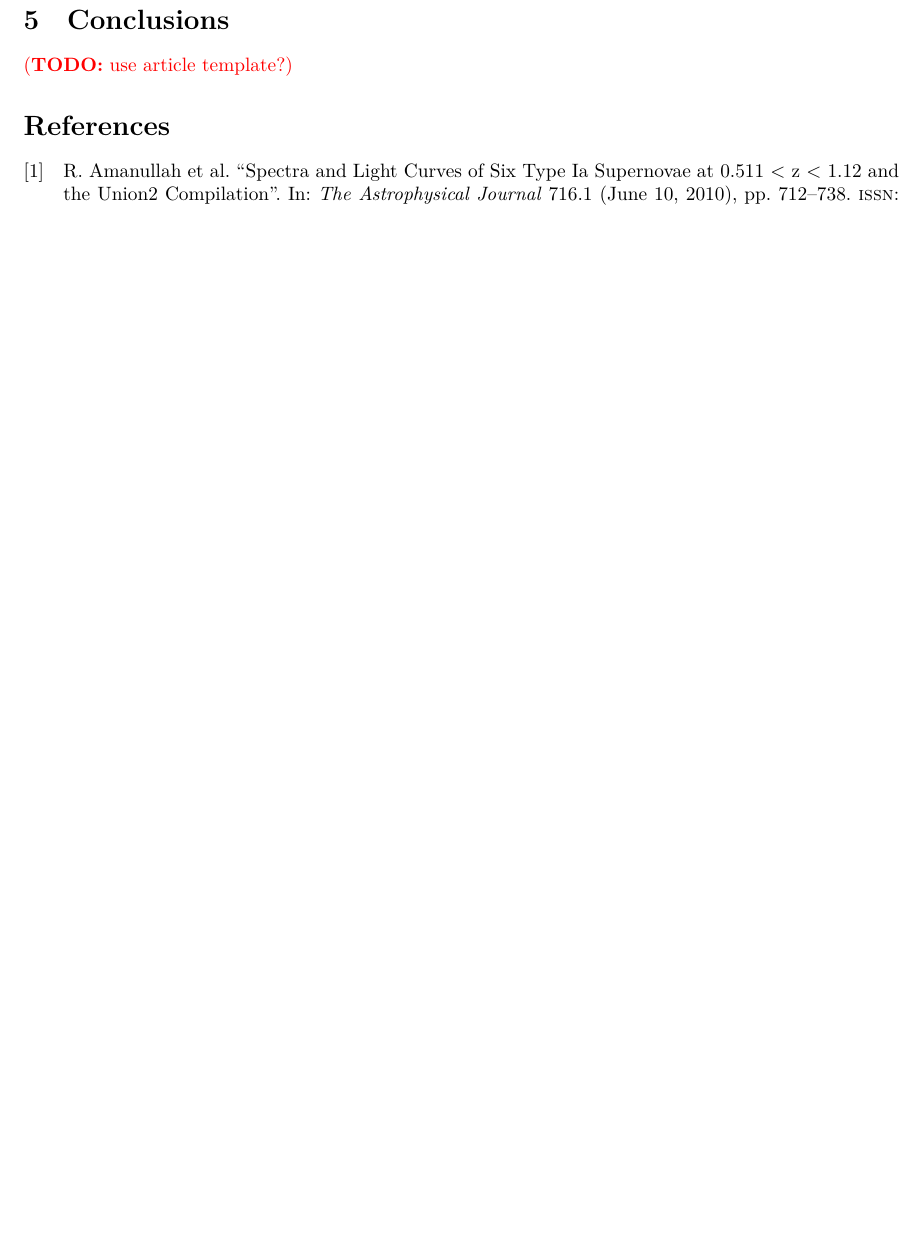
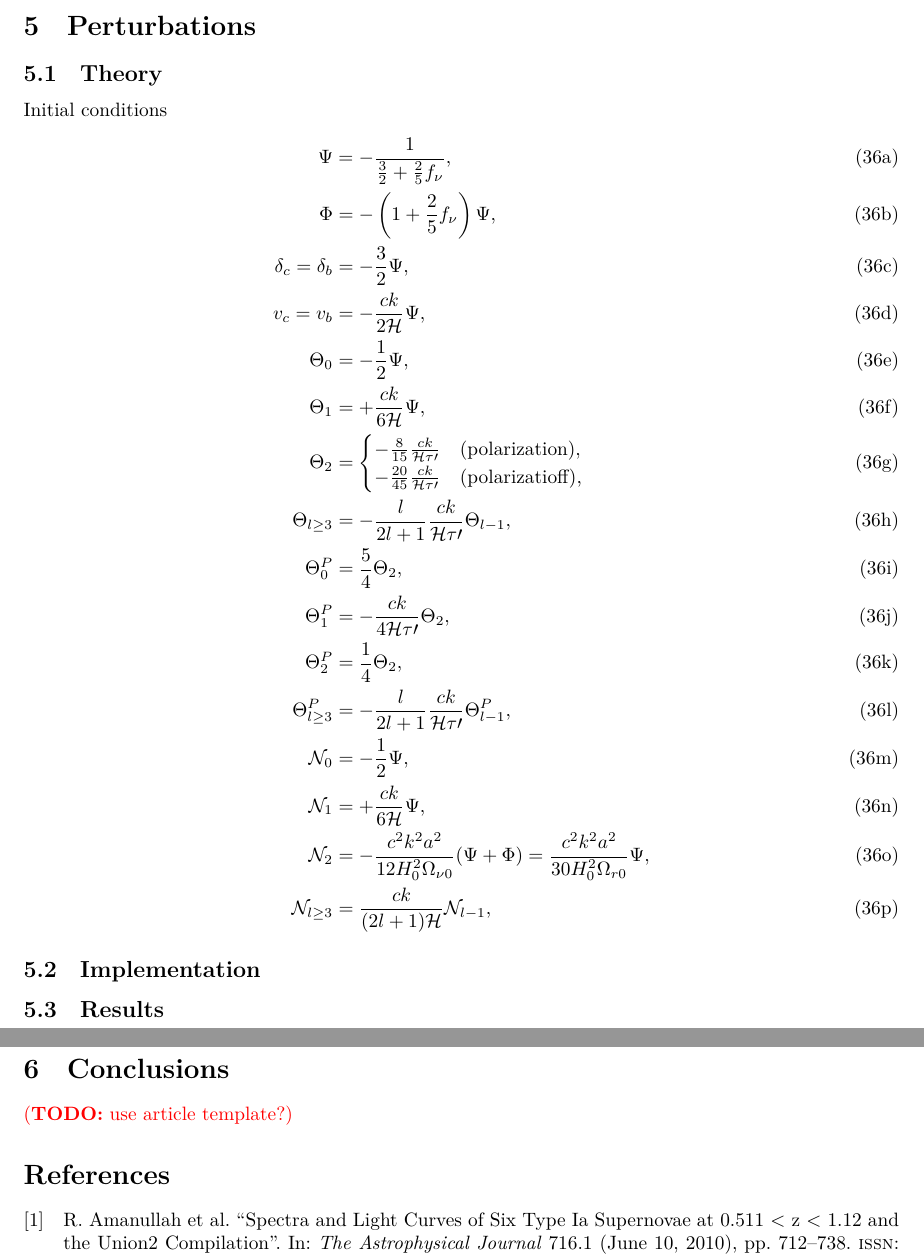
Before and after one commit to hersle/COMBO.jl, a LaTeX document (report/report.tex): part of page 14 of 14 before the commit and two parts of pages 14 and 15 of 15 after it, the two joined at a grey line, cut at the place of the change, the shorter picture padded with empty space. Compiled offline with XeLaTeX.

Commit message:
Added initial conditions to report

```diff
--- a/report/report.tex
+++ b/report/report.tex
@@ -850,6 +850,40 @@ For example, this agrees with the famous acoustic peak around $s \approx 105\,\m
 \end{tabular}
 \end{table}
 
+
+
+\clearpage
+\section{Perturbations}
+
+\newcommand\N{\mathcal{N}}
+
+\subsection{Theory}
+
+Initial conditions
+\begin{subequations}
+\begin{align}
+	\Psi &= -\frac{1}{\frac32 + \frac25 f_\nu}, \\
+	\Phi &= -\left( 1 + \frac25 f_\nu \right) \Psi, \\
+	\delta_c = \delta_b &= -\frac32 \Psi, \\
+	v_c = v_b &= -\frac{ck}{2\mathcal{H}} \Psi, \\
+	\Theta_0 &= -\frac12 \Psi, \\
+	\Theta_1 &= +\frac{ck}{6\mathcal{H}} \Psi, \\
+	\Theta_2 &= \begin{cases} -\frac{8}{15} \frac{ck}{\mathcal{H} \tau\prime} & \text{(polarization)}, \\ -\frac{20}{45} \frac{ck}{\mathcal{H} \tau\prime} & \text{(polarizatioff),} \end{cases} \\
+	\Theta_{l \geq 3} &= -\frac{l}{2l+1} \frac{ck}{\mathcal{H} \tau\prime} \Theta_{l-1}, \\
+	\Theta^P_0 &= \frac54 \Theta_2, \\
+	\Theta^P_1 &= -\frac{ck}{4\mathcal{H}\tau\prime} \Theta_2, \\
+	\Theta^P_2 &= \frac14 \Theta_2, \\
+	\Theta^P_{l \geq 3} &= -\frac{l}{2l+1} \frac{ck}{\mathcal{H}\tau\prime} \Theta^P_{l-1}, \\
+	\N_0 &= -\frac12 \Psi, \\
+	\N_1 &= +\frac{ck}{6\mathcal{H}} \Psi, \\
+	\N_2 &= -\frac{c^2 k^2 a^2}{12 H_0^2 \Omega_{\nu0}} (\Psi + \Phi) = \frac{c^2 k^2 a^2}{30 H_0^2 \Omega_{r0}} \Psi,\\
+	\N_{l \geq 3} &= \frac{ck}{(2l+1)\mathcal{H}} \N_{l-1},
+\end{align}
+\end{subequations}
+
+\subsection{Implementation}
+\subsection{Results}
+
 \clearpage
 \section{Conclusions}
 
```
